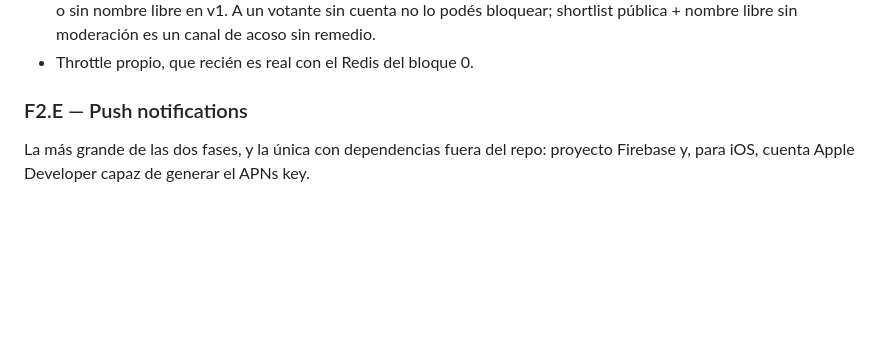
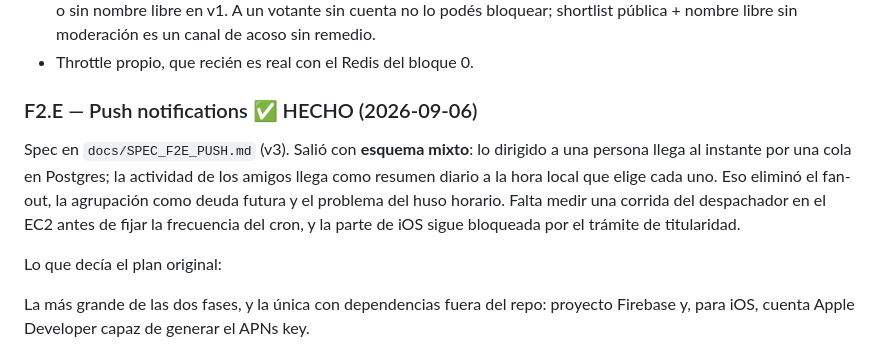
Before and after one commit to gutibs/muse, a Markdown page: docs/PLAN_FASES.md, the part around the change. GitHub-like rendering; blank space fills up the shorter version.

Commit message:
docs: F2.E entregada — el esquema que salió y lo que queda por medir

```diff
--- a/docs/PLAN_FASES.md
+++ b/docs/PLAN_FASES.md
@@ -412,7 +412,17 @@ actual asume que escribir requiere JWT.
   canal de acoso sin remedio.
 - Throttle propio, que recién es real con el Redis del bloque 0.
 
-### F2.E — Push notifications
+### F2.E — Push notifications ✅ HECHO (2026-09-06)
+
+Spec en `docs/SPEC_F2E_PUSH.md` (v3). Salió con **esquema mixto**: lo dirigido a
+una persona llega al instante por una cola en Postgres; la actividad de los
+amigos llega como resumen diario a la hora local que elige cada uno. Eso
+eliminó el fan-out, la agrupación como deuda futura y el problema del huso
+horario. Falta medir una corrida del despachador en el EC2 antes de fijar la
+frecuencia del cron, y la parte de iOS sigue bloqueada por el trámite de
+titularidad.
+
+Lo que decía el plan original:
 
 La más grande de las dos fases, y la única con dependencias fuera del repo: proyecto
 Firebase y, para iOS, cuenta Apple Developer capaz de generar el APNs key.
```
